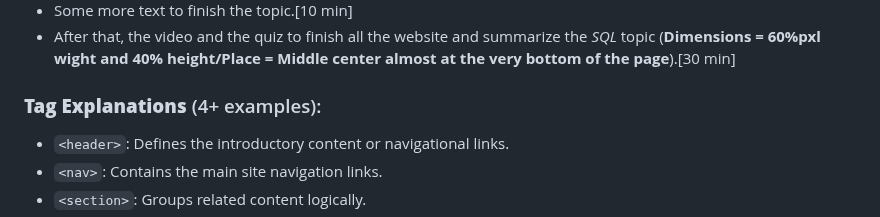
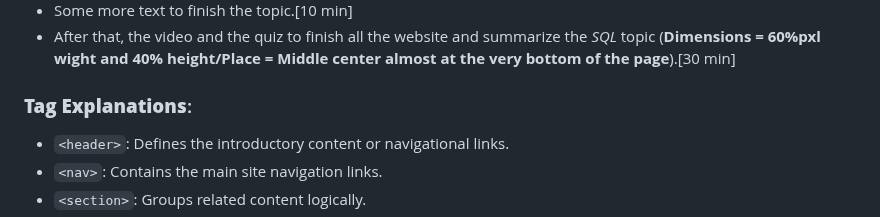
Before and after one commit to guilhermevarolli-collab/SQL-CSS-and-HTML-Tutorials, a Markdown page: planning.md, the part around the change. GitHub-like rendering.

```diff
--- a/planning.md
+++ b/planning.md
@@ -39,7 +39,7 @@ The two last itens can change, like putting the video first and then the images
 - After that, the video and the quiz to finish all the website and summarize the _SQL_ topic (**Dimensions = 60%pxl wight and 40% height/Place = Middle center almost at the very bottom of the page**).[30 min]
 
 
-### **Tag Explanations** (4+ examples):
+### **Tag Explanations**:
    - `<header>`: Defines the introductory content or navigational links.
    - `<nav>`: Contains the main site navigation links.
    - `<section>`: Groups related content logically.
```
